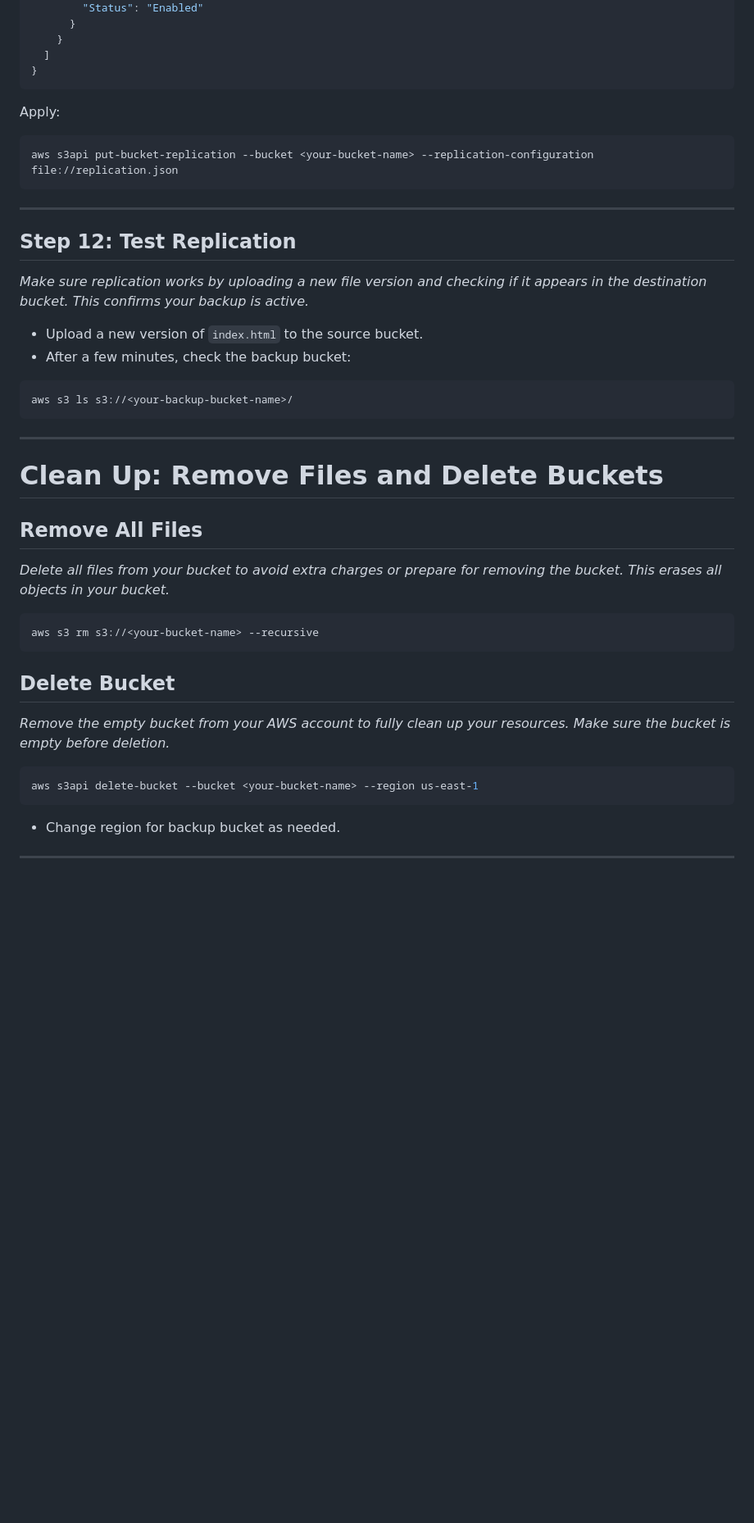
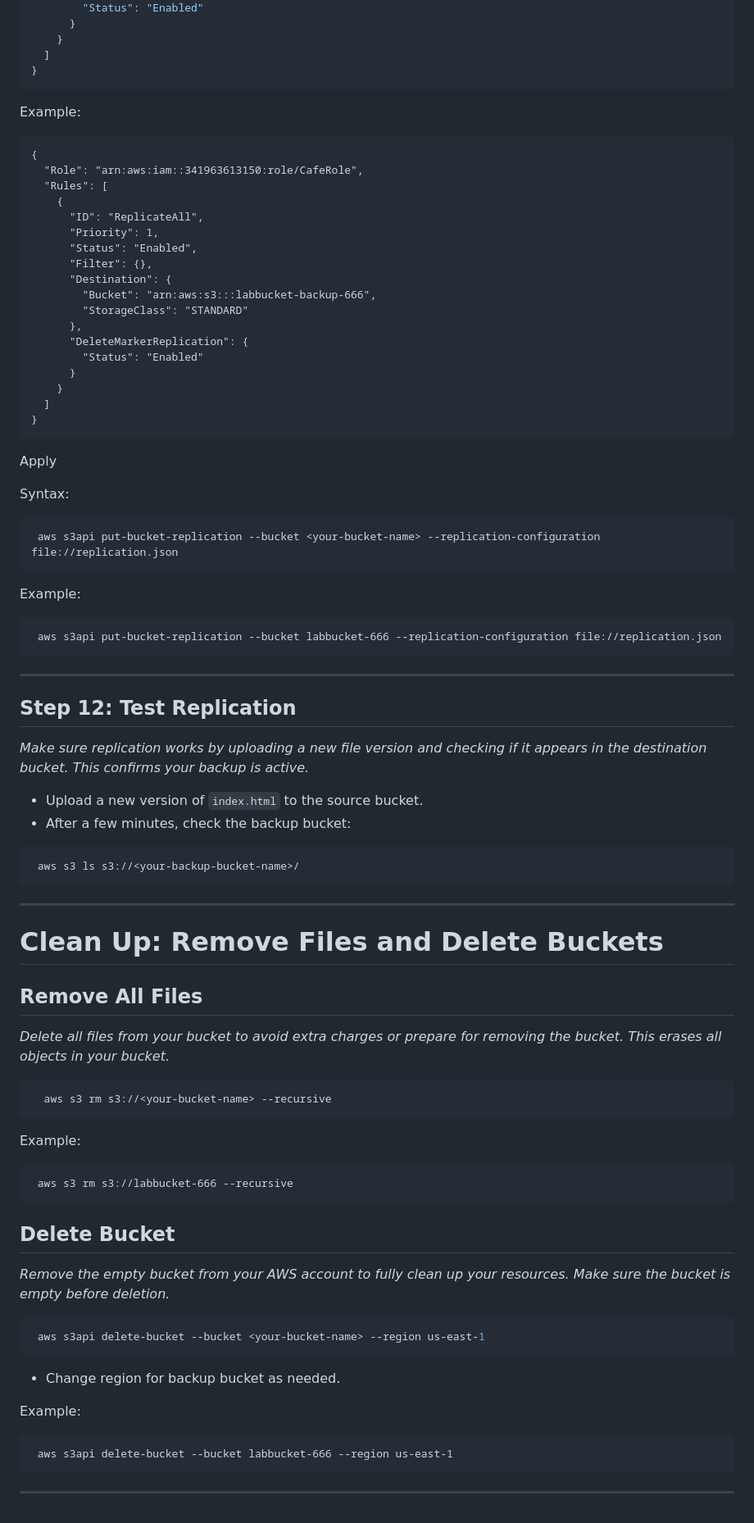
Before and after one commit to techgeek68/cafe-website-on-aws-s3, a Markdown page: aws-s3-static-website-guide_Version2.md, the part around the change printed below. Shown: that part at 82% size. Rendered like a GitHub page; blank space fills up the shorter version.

Commit message:
Revise AWS S3 static website guide with examples

````diff
--- a/aws-s3-static-website-guide_Version2.md
+++ b/aws-s3-static-website-guide_Version2.md
@@ -327,11 +368,40 @@ Create `replication.json` (replace with your Account ID and ARNs):
   ]
 }
 ```
-Apply:
 
+Example:
+```
+{
+  "Role": "arn:aws:iam::341963613150:role/CafeRole",
+  "Rules": [
+    {
+      "ID": "ReplicateAll",
+      "Priority": 1,
+      "Status": "Enabled",
+      "Filter": {},
+      "Destination": {
+        "Bucket": "arn:aws:s3:::labbucket-backup-666",
+        "StorageClass": "STANDARD"
+      },
+      "DeleteMarkerReplication": {
+        "Status": "Enabled"
+      }
+    }
+  ]
+}
+```
+
+Apply
+
+Syntax:
 ```bash
-aws s3api put-bucket-replication --bucket <your-bucket-name> --replication-configuration file://replication.json
+ aws s3api put-bucket-replication --bucket <your-bucket-name> --replication-configuration file://replication.json
 ```
+Example:
+```
+ aws s3api put-bucket-replication --bucket labbucket-666 --replication-configuration file://replication.json
+```
+
 
 ---
 
@@ -343,7 +413,7 @@ aws s3api put-bucket-replication --bucket <your-bucket-name> --replication-confi
 - After a few minutes, check the backup bucket:
 
 ```bash
-aws s3 ls s3://<your-backup-bucket-name>/
+ aws s3 ls s3://<your-backup-bucket-name>/
 ```
 
 ---
@@ -355,7 +425,11 @@ aws s3 ls s3://<your-backup-bucket-name>/
 *Delete all files from your bucket to avoid extra charges or prepare for removing the bucket. This erases all objects in your bucket.*
 
 ```bash
-aws s3 rm s3://<your-bucket-name> --recursive
+  aws s3 rm s3://<your-bucket-name> --recursive
+```
+Example:
+```
+ aws s3 rm s3://labbucket-666 --recursive
 ```
 
 ## Delete Bucket
@@ -363,8 +437,12 @@ aws s3 rm s3://<your-bucket-name> --recursive
 *Remove the empty bucket from your AWS account to fully clean up your resources. Make sure the bucket is empty before deletion.*
 
 ```bash
-aws s3api delete-bucket --bucket <your-bucket-name> --region us-east-1
+ aws s3api delete-bucket --bucket <your-bucket-name> --region us-east-1
 ```
 - Change region for backup bucket as needed.
 
+Example:
+```
+ aws s3api delete-bucket --bucket labbucket-666 --region us-east-1
+```
 ---
````
Also changed, not shown: other parts of aws-s3-static-website-guide_Version2.md (+58 -17 lines).
